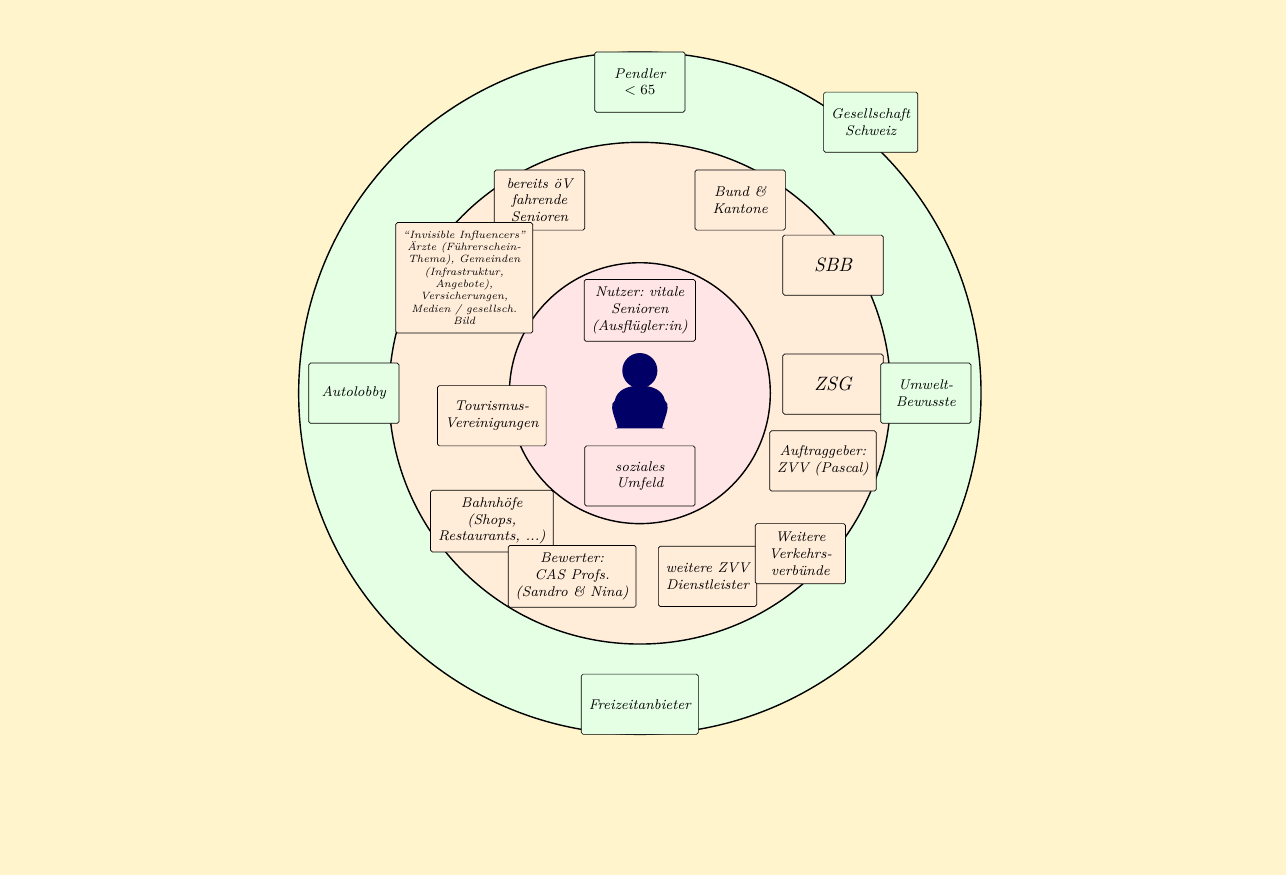
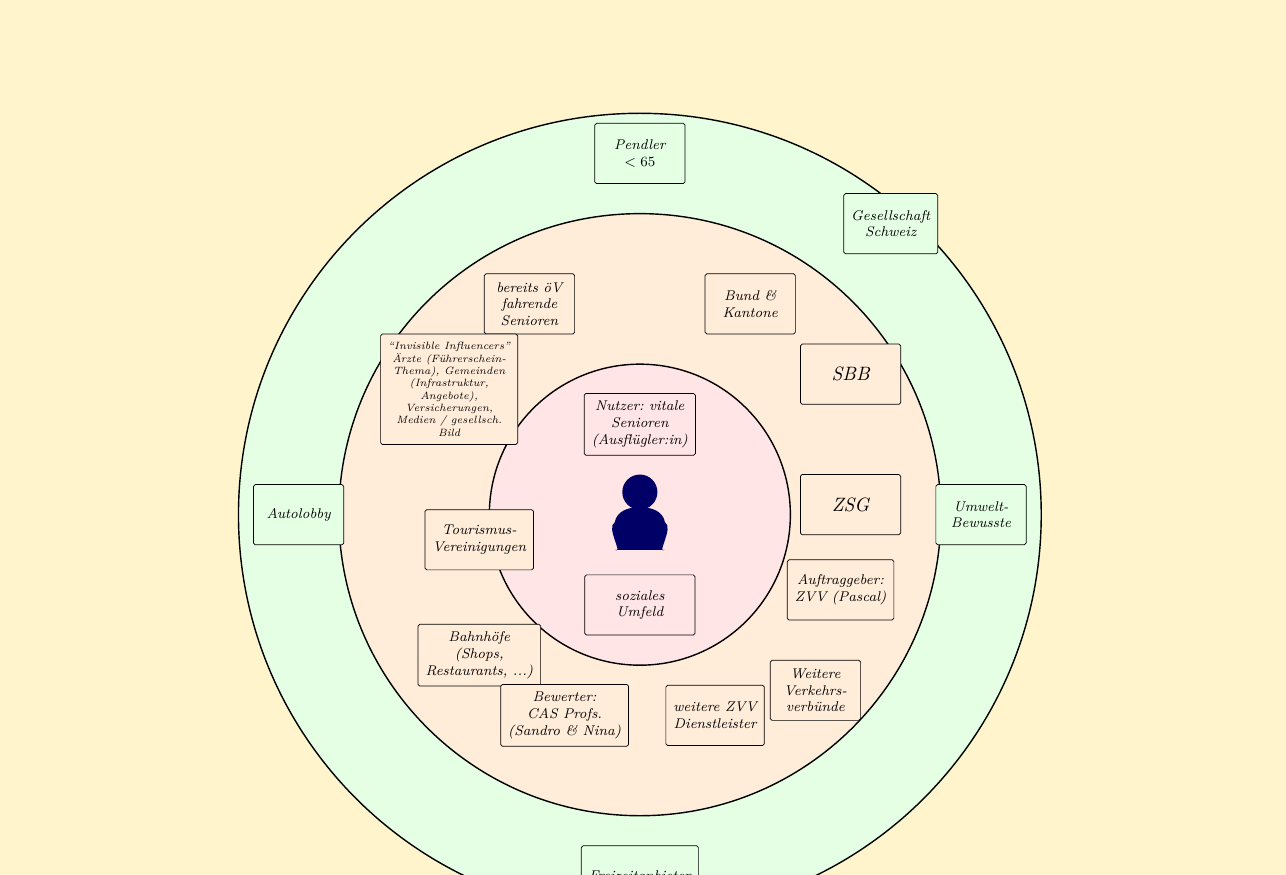
Before and after one commit to dhueppi/ZHAW_CAS_AISD_01, a LaTeX document (modul_2/KurtKreuzUndQuer/main.tex, which reads modul_2/KurtKreuzUndQuer/sections/figures/stakeholder_map.tex): part of page 7 of 27 before the commit and part of page 7 of 28 after it, cut so that both start at the same text, the shorter picture padded with empty space. Compiled offline with pdfLaTeX.

Commit message:
Update stakeholder map dimensions and positioning in identify section for improved clarity

```diff
--- a/modul_2/KurtKreuzUndQuer/sections/figures/stakeholder_map.tex
+++ b/modul_2/KurtKreuzUndQuer/sections/figures/stakeholder_map.tex
@@ -40,37 +40,38 @@
     to[out=-30,in=210] (-0.5,-0.15);
 
   % ========== INNER CIRCLE: Primäre Nutzende ==========
-  \node[postit inner, minimum width=22mm] at (0,1.65) {Nutzer: vitale\\Senioren\\(Ausflügler:in)};
-  \node[postit inner, minimum width=22mm] at (0,-1.65) {soziales\\Umfeld};
+  \node[postit inner, minimum width=22mm] at (0,1.8) {Nutzer: vitale\\Senioren\\(Ausflügler:in)};
+  \node[postit inner, minimum width=22mm] at (0,-1.8) {soziales\\Umfeld};
 
   % ========== MIDDLE CIRCLE: Schlüssel-Partner ==========
-  % Top area
-  \node[postit middle] at (-2.0, 3.85) {bereits öV\\fahrende\\Senioren};
-  \node[postit middle] at (2.0, 3.85) {Bund \&\\Kantone};
+  % Top area (distance ~4.7cm from center)
+  \node[postit middle] at (-2.2, 4.2) {bereits öV\\fahrende\\Senioren};
+  \node[postit middle] at (2.2, 4.2) {Bund \&\\Kantone};
 
-  % Left area
-  \node[postit middle, minimum width=26mm, minimum height=22mm, font=\tiny\itshape] at (-3.5, 2.3)
+  % Left area (~4.5cm)
+  \node[postit middle, minimum width=26mm, minimum height=22mm, font=\tiny\itshape] at (-3.8, 2.5)
     {``Invisible Influencers''\\Ärzte (Führerschein-\\Thema), Gemeinden\\(Infrastruktur,\\Angebote),\\Versicherungen,\\Medien / gesellsch.\\Bild};
 
-  % Right area
-  \node[postit middle, minimum width=20mm, font=\normalsize\itshape] at (3.85, 2.55) {SBB};
-  \node[postit middle, minimum width=20mm, font=\normalsize\itshape] at (3.85, 0.18) {ZSG};
+  % Right area (~4.2–5.0cm)
+  \node[postit middle, minimum width=20mm, font=\normalsize\itshape] at (4.2, 2.8) {SBB};
+  \node[postit middle, minimum width=20mm, font=\normalsize\itshape] at (4.2, 0.2) {ZSG};
 
-  % Mid-left
-  \node[postit middle] at (-2.95, -0.45) {Tourismus-\\Vereinigungen};
-  \node[postit middle] at (-2.95, -2.55) {Bahnhöfe\\(Shops,\\Restaurants, ...)};
+  % Mid-left (~3.2–4.3cm)
+  \node[postit middle] at (-3.2, -0.5) {Tourismus-\\Vereinigungen};
+  \node[postit middle] at (-3.2, -2.8) {Bahnhöfe\\(Shops,\\Restaurants, ...)};
 
-  % Bottom area
-  \node[postit middle, minimum width=22mm] at (-1.35, -3.65) {Bewerter:\\CAS Profs.\\(Sandro \& Nina)};
-  \node[postit middle] at (1.35, -3.65) {weitere ZVV\\Dienstleister};
-  \node[postit middle] at (3.2, -3.2) {Weitere\\Verkehrs-\\verbünde};
-  \node[postit middle] at (3.65, -1.35) {Auftraggeber:\\ZVV (Pascal)};
+  % Bottom area (~4.3–5.0cm)
+  \node[postit middle, minimum width=22mm] at (-1.5, -4.0) {Bewerter:\\CAS Profs.\\(Sandro \& Nina)};
+  \node[postit middle] at (1.5, -4.0) {weitere ZVV\\Dienstleister};
+  \node[postit middle] at (3.5, -3.5) {Weitere\\Verkehrs-\\verbünde};
+  \node[postit middle] at (4.0, -1.5) {Auftraggeber:\\ZVV (Pascal)};
 
   % ========== OUTER CIRCLE / OUTSIDE: Erweitertes Umfeld ==========
-  \node[postit outer] at (0, 6.2) {Pendler\\$< 65$};
-  \node[postit outer] at (4.6, 5.4) {Gesellschaft\\Schweiz};
-  \node[postit outer] at (-5.7, 0) {Autolobby};
-  \node[postit outer] at (5.7, 0) {Umwelt-\\Bewusste};
-  \node[postit outer] at (0, -6.2) {Freizeitanbieter};
+  % All nodes at 6.5–7.5cm from center, well within outer ring (6–8cm)
+  \node[postit outer] at (0, 7.2) {Pendler\\$< 65$};
+  \node[postit outer] at (5.0, 5.8) {Gesellschaft\\Schweiz};
+  \node[postit outer] at (-6.8, 0) {Autolobby};
+  \node[postit outer] at (6.8, 0) {Umwelt-\\Bewusste};
+  \node[postit outer] at (0, -7.2) {Freizeitanbieter};
 
 \end{tikzpicture}
```
Also changed, not shown: modul_2/KurtKreuzUndQuer/sections/identify.tex (+2 -0 lines), modul_2/KurtKreuzUndQuer/sections/figures/stakeholder_map.tex (14 more changed lines), 1 other file.
